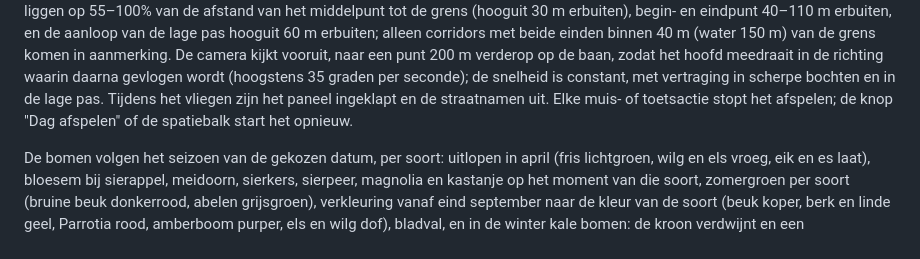
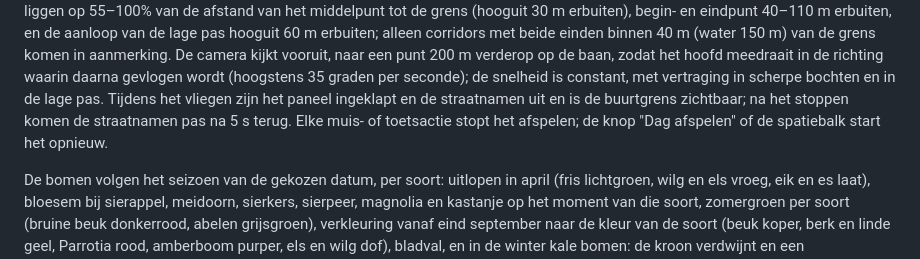
Before and after one commit to deltagroen/ramplaankwartier, a Markdown page: README.md, the part around the change. GitHub-like rendering.

Commit message:
README: buurtgrens en straatnamen tijdens de vlucht
Co-Authored-By: Claude Fable 5.1 <noreply@anthropic.com>

```diff
--- a/README.md
+++ b/README.md
@@ -40,7 +40,7 @@ middelpunt tot de grens (hooguit 30 m erbuiten), begin- en eindpunt 40–110 m e
 hooguit 60 m erbuiten; alleen corridors met beide einden binnen 40 m (water 150 m) van de grens komen in aanmerking. De camera kijkt vooruit, naar een punt 200 m verderop op de baan, zodat het hoofd
 meedraait in de richting waarin daarna gevlogen wordt (hoogstens 35 graden per seconde); de snelheid is constant,
 met vertraging in scherpe bochten en in de lage pas. Tijdens het vliegen zijn het paneel ingeklapt en de
-straatnamen uit. Elke muis- of toetsactie stopt het afspelen; de knop "Dag afspelen" of de spatiebalk start het
+straatnamen uit en is de buurtgrens zichtbaar; na het stoppen komen de straatnamen pas na 5 s terug. Elke muis- of toetsactie stopt het afspelen; de knop "Dag afspelen" of de spatiebalk start het
 opnieuw.
 
 De bomen volgen het seizoen van de gekozen datum, per soort: uitlopen in april (fris lichtgroen, wilg en els
```
